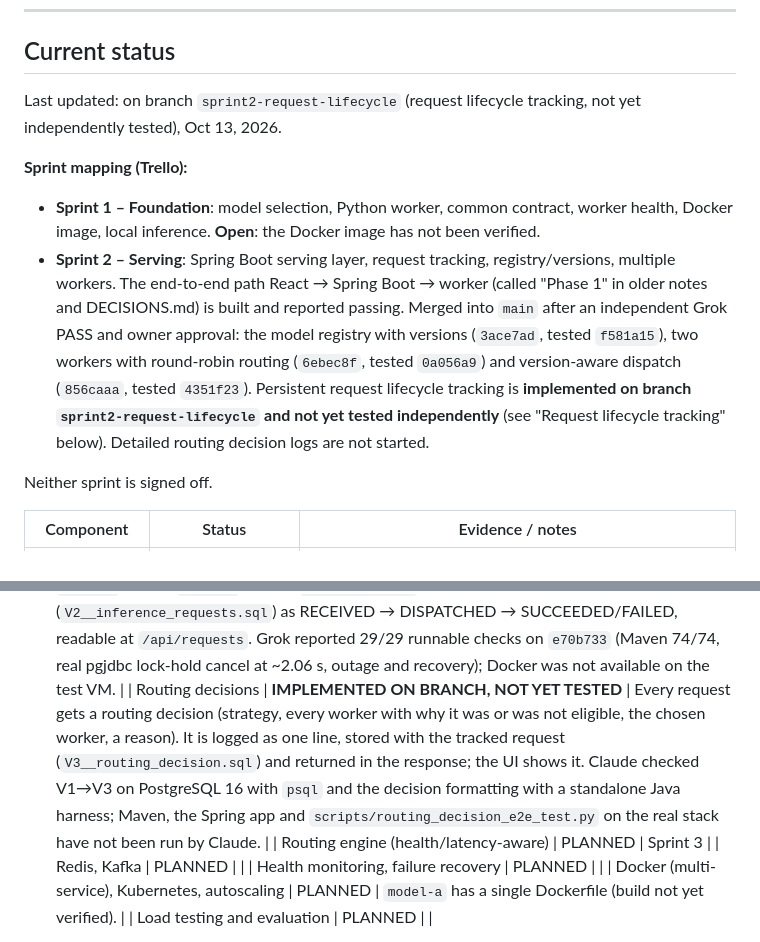
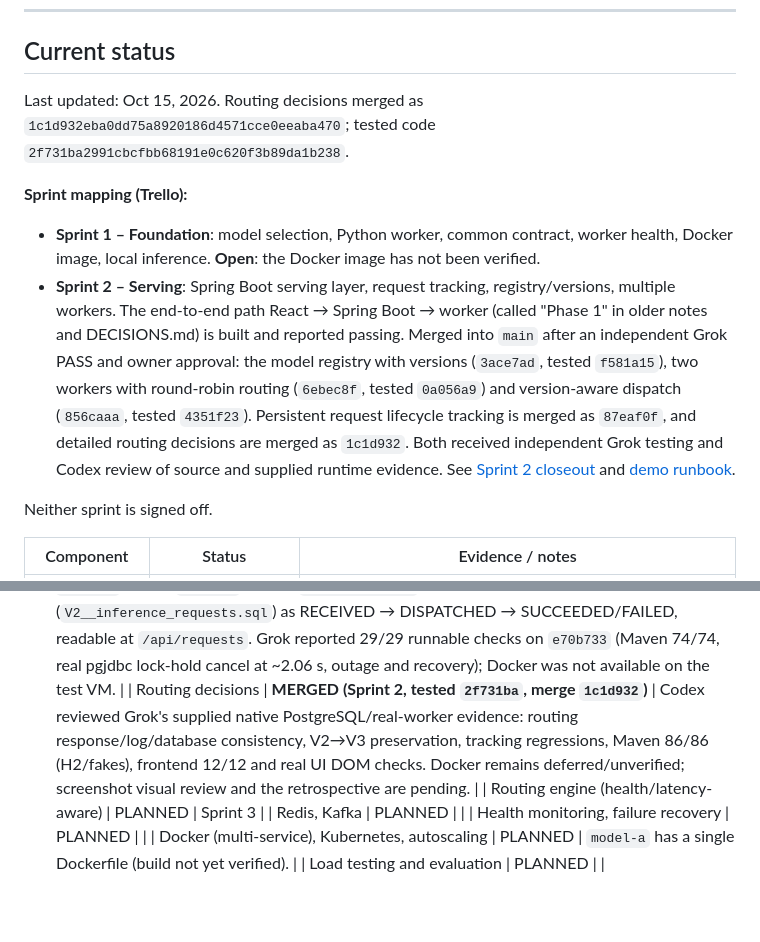
Before and after one commit to simrancol2026-eng/distributed-ai-model-serving-platform, a Markdown page: README.md, 2 parts joined by grey strips. GitHub-like rendering; blank space fills up the shorter version.

Commit message:
docs: correct Sprint 2 implementation and evidence status

```diff
--- a/README.md
+++ b/README.md
@@ -14,11 +14,11 @@ React frontend  →  Spring Boot control plane  →  routing engine  →  Python
 
 ## Current status
 
-Last updated: on branch `sprint2-request-lifecycle` (request lifecycle tracking, not yet independently tested), Oct 13, 2026.
+Last updated: Oct 15, 2026. Routing decisions merged as `1c1d932eba0dd75a8920186d4571cce0eeaba470`; tested code `2f731ba2991cbcfbb68191e0c620f3b89da1b238`.
 
 **Sprint mapping (Trello):**
 - **Sprint 1 – Foundation**: model selection, Python worker, common contract, worker health, Docker image, local inference. **Open**: the Docker image has not been verified.
-- **Sprint 2 – Serving**: Spring Boot serving layer, request tracking, registry/versions, multiple workers. The end-to-end path React → Spring Boot → worker (called "Phase 1" in older notes and DECISIONS.md) is built and reported passing. Merged into `main` after an independent Grok PASS and owner approval: the model registry with versions (`3ace7ad`, tested `f581a15`), two workers with round-robin routing (`6ebec8f`, tested `0a056a9`) and version-aware dispatch (`856caaa`, tested `4351f23`). Persistent request lifecycle tracking is **implemented on branch `sprint2-request-lifecycle` and not yet tested independently** (see "Request lifecycle tracking" below). Detailed routing decision logs are not started.
+- **Sprint 2 – Serving**: Spring Boot serving layer, request tracking, registry/versions, multiple workers. The end-to-end path React → Spring Boot → worker (called "Phase 1" in older notes and DECISIONS.md) is built and reported passing. Merged into `main` after an independent Grok PASS and owner approval: the model registry with versions (`3ace7ad`, tested `f581a15`), two workers with round-robin routing (`6ebec8f`, tested `0a056a9`) and version-aware dispatch (`856caaa`, tested `4351f23`). Persistent request lifecycle tracking is merged as `87eaf0f`, and detailed routing decisions are merged as `1c1d932`. Both received independent Grok testing and Codex review of source and supplied runtime evidence. See [Sprint 2 closeout](docs/SPRINT2_CLOSEOUT.md) and [demo runbook](docs/DEMO.md).
 
 Neither sprint is signed off.
 
@@ -40,7 +40,7 @@ Neither sprint is signed off.
 | Two workers + round-robin | **MERGED (Sprint 2, Grok PASS on `0a056a9`)** | `PLATFORM_WORKER_URLS` lists the workers, and the backend sends successive valid requests to them in turn (A, B, A, B). There is no failover. Backend tests use fake worker processes; the real two-worker check is `scripts/round_robin_e2e_test.py`. |
 | Version-aware dispatch | **MERGED (Sprint 2, Grok PASS on `4351f23`)** | Optional `model`/`version` on `/api/inference`, resolved in the registry and routed only to workers that report that exact revision. Grok reported 22/22 checks, Maven 55/55, `version_dispatch_e2e_test.py` 19/19, and real two-revision routing (see "Version-aware dispatch"). |
 | Request lifecycle tracking | **MERGED (Sprint 2, Grok PASS on `e70b733`, merge `87eaf0f`)** | Every `/api/inference` request is stored in PostgreSQL (`V2__inference_requests.sql`) as RECEIVED → DISPATCHED → SUCCEEDED/FAILED, readable at `/api/requests`. Grok reported 29/29 runnable checks on `e70b733` (Maven 74/74, real pgjdbc lock-hold cancel at ~2.06 s, outage and recovery); Docker was not available on the test VM. |
-| Routing decisions | **IMPLEMENTED ON BRANCH, NOT YET TESTED** | Every request gets a routing decision (strategy, every worker with why it was or was not eligible, the chosen worker, a reason). It is logged as one line, stored with the tracked request (`V3__routing_decision.sql`) and returned in the response; the UI shows it. Claude checked V1→V3 on PostgreSQL 16 with `psql` and the decision formatting with a standalone Java harness; Maven, the Spring app and `scripts/routing_decision_e2e_test.py` on the real stack have not been run by Claude. |
+| Routing decisions | **MERGED (Sprint 2, tested `2f731ba`, merge `1c1d932`)** | Codex reviewed Grok's supplied native PostgreSQL/real-worker evidence: routing response/log/database consistency, V2→V3 preservation, tracking regressions, Maven 86/86 (H2/fakes), frontend 12/12 and real UI DOM checks. Docker remains deferred/unverified; screenshot visual review and the retrospective are pending. |
 | Routing engine (health/latency-aware) | PLANNED | Sprint 3 |
 | Redis, Kafka | PLANNED | |
 | Health monitoring, failure recovery | PLANNED | |
```
